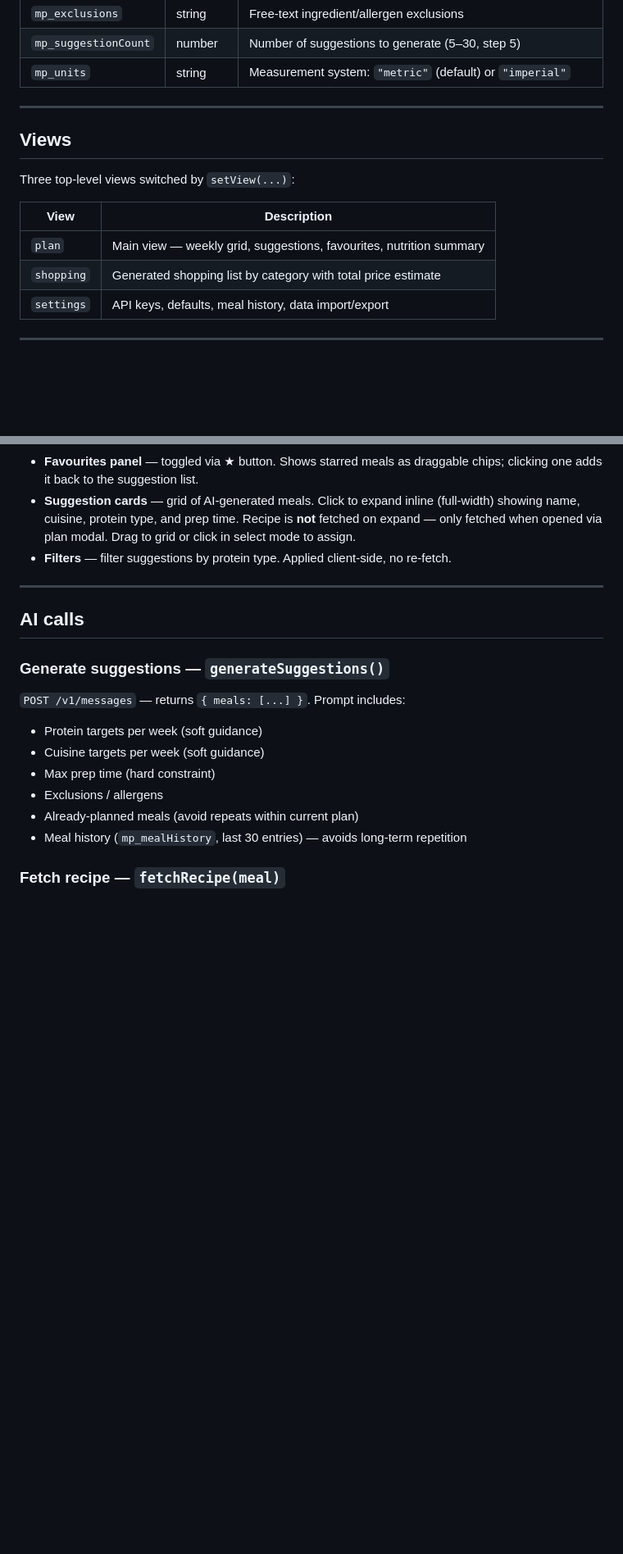
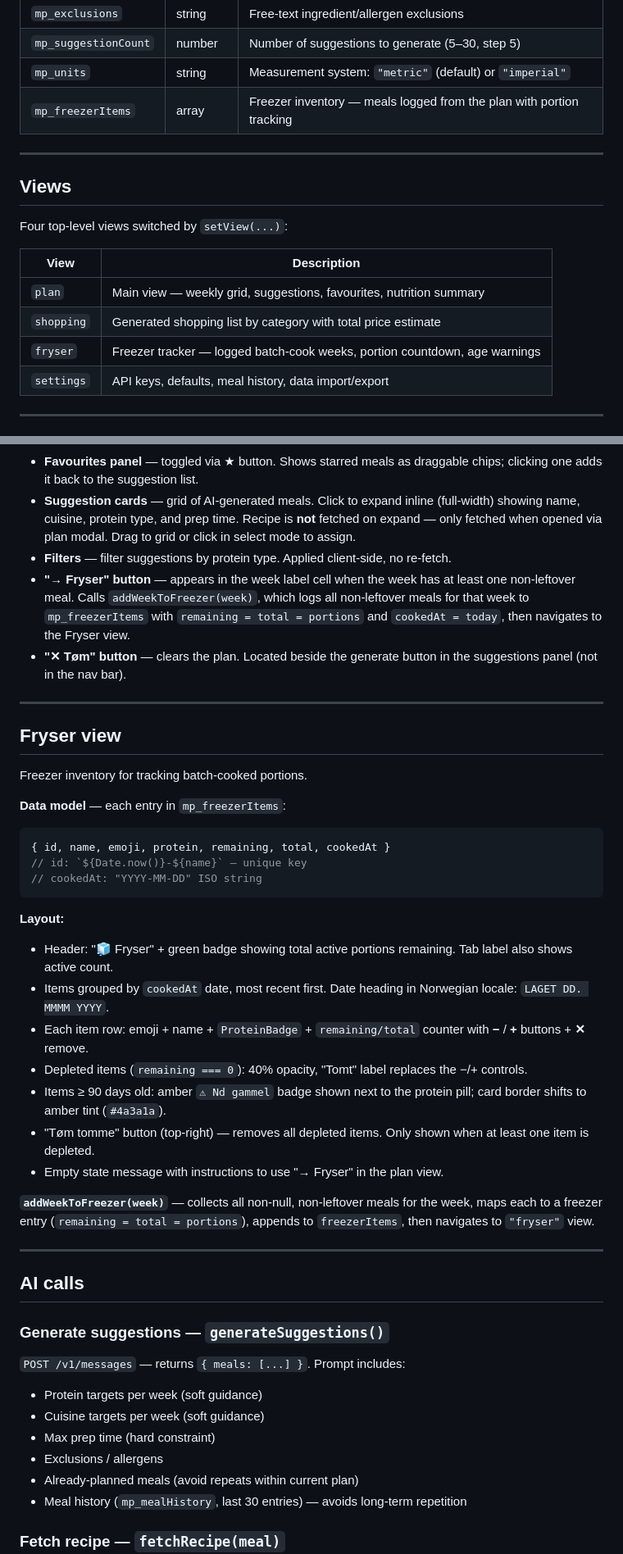
Before and after one commit to psvadev/mealprepping, a Markdown page: CLAUDE.md, 2 parts joined by grey strips. Shown at 82% size. Rendered like a GitHub page; blank space fills up the shorter version.

Commit message:
Update CLAUDE.md: document Fryser view, portions cache invalidation, and export changes

````diff
--- a/CLAUDE.md
+++ b/CLAUDE.md
@@ -52,17 +52,19 @@ All keys use the `mp_` prefix.
 | `mp_exclusions` | string | Free-text ingredient/allergen exclusions |
 | `mp_suggestionCount` | number | Number of suggestions to generate (5–30, step 5) |
 | `mp_units` | string | Measurement system: `"metric"` (default) or `"imperial"` |
+| `mp_freezerItems` | array | Freezer inventory — meals logged from the plan with portion tracking |
 
 ---
 
 ## Views
 
-Three top-level views switched by `setView(...)`:
+Four top-level views switched by `setView(...)`:
 
 | View | Description |
 |------|-------------|
 | `plan` | Main view — weekly grid, suggestions, favourites, nutrition summary |
 | `shopping` | Generated shopping list by category with total price estimate |
+| `fryser` | Freezer tracker — logged batch-cook weeks, portion countdown, age warnings |
 | `settings` | API keys, defaults, meal history, data import/export |
 
 ---
@@ -79,6 +81,32 @@ Three top-level views switched by `setView(...)`:
 - **Favourites panel** — toggled via ★ button. Shows starred meals as draggable chips; clicking one adds it back to the suggestion list.
 - **Suggestion cards** — grid of AI-generated meals. Click to expand inline (full-width) showing name, cuisine, protein type, and prep time. Recipe is **not** fetched on expand — only fetched when opened via plan modal. Drag to grid or click in select mode to assign.
 - **Filters** — filter suggestions by protein type. Applied client-side, no re-fetch.
+- **"→ Fryser" button** — appears in the week label cell when the week has at least one non-leftover meal. Calls `addWeekToFreezer(week)`, which logs all non-leftover meals for that week to `mp_freezerItems` with `remaining = total = portions` and `cookedAt = today`, then navigates to the Fryser view.
+- **"✕ Tøm" button** — clears the plan. Located beside the generate button in the suggestions panel (not in the nav bar).
+
+---
+
+## Fryser view
+
+Freezer inventory for tracking batch-cooked portions.
+
+**Data model** — each entry in `mp_freezerItems`:
+```js
+{ id, name, emoji, protein, remaining, total, cookedAt }
+// id: `${Date.now()}-${name}` — unique key
+// cookedAt: "YYYY-MM-DD" ISO string
+```
+
+**Layout:**
+- Header: "🧊 Fryser" + green badge showing total active portions remaining. Tab label also shows active count.
+- Items grouped by `cookedAt` date, most recent first. Date heading in Norwegian locale: `LAGET DD. MMMM YYYY`.
+- Each item row: emoji + name + `ProteinBadge` + `remaining/total` counter with **−** / **+** buttons + **✕** remove.
+- Depleted items (`remaining === 0`): 40% opacity, "Tomt" label replaces the −/+ controls.
+- Items ≥ 90 days old: amber `⚠ Nd gammel` badge shown next to the protein pill; card border shifts to amber tint (`#4a3a1a`).
+- "Tøm tomme" button (top-right) — removes all depleted items. Only shown when at least one item is depleted.
+- Empty state message with instructions to use "→ Fryser" in the plan view.
+
+**`addWeekToFreezer(week)`** — collects all non-null, non-leftover meals for the week, maps each to a freezer entry (`remaining = total = portions`), appends to `freezerItems`, then navigates to `"fryser"` view.
 
 ---
 
````
Also changed, not shown: other parts of CLAUDE.md (+4 -4 lines).
